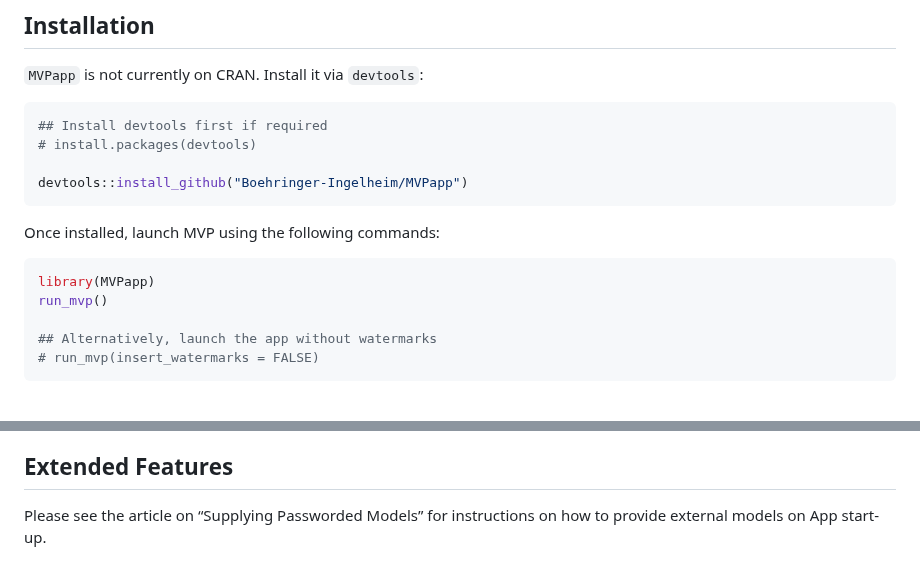
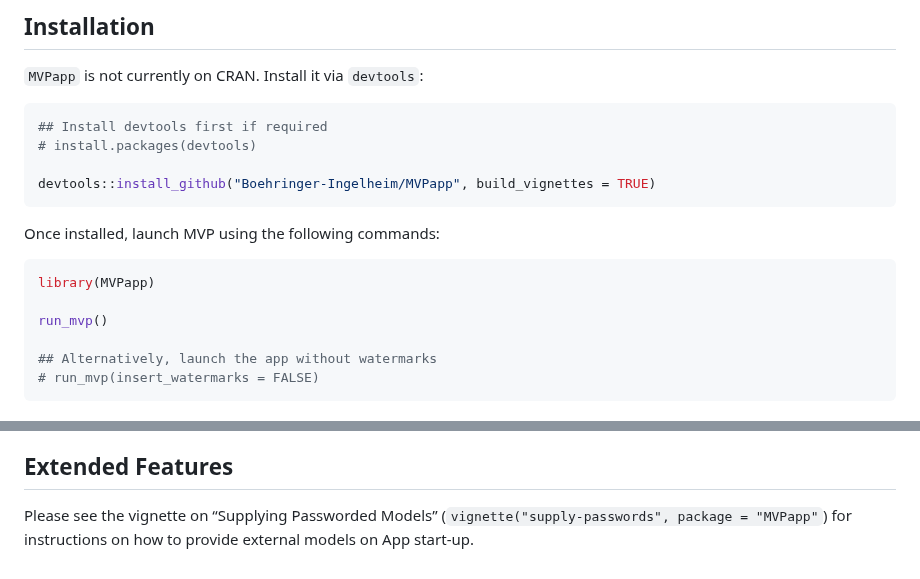
Before and after one commit to Boehringer-Ingelheim/MVPapp, a Markdown page: README.md, 2 parts joined by grey strips. GitHub-like rendering.

Commit message:
Knit README

````diff
--- a/README.md
+++ b/README.md
@@ -38,13 +38,14 @@ internal discussions more efficiently.
 ## Install devtools first if required
 # install.packages(devtools)
 
-devtools::install_github("Boehringer-Ingelheim/MVPapp")
+devtools::install_github("Boehringer-Ingelheim/MVPapp", build_vignettes = TRUE)
 ```
 
 Once installed, launch MVP using the following commands:
 
 ``` r
 library(MVPapp)
+
 run_mvp()
 
 ## Alternatively, launch the app without watermarks
@@ -314,5 +315,6 @@ Thresholds</figcaption>
 
 ## Extended Features
 
-Please see the article on “Supplying Passworded Models” for instructions
-on how to provide external models on App start-up.
+Please see the vignette on “Supplying Passworded Models”
+(`vignette("supply-passwords", package = "MVPapp"`) for instructions on
+how to provide external models on App start-up.
````
